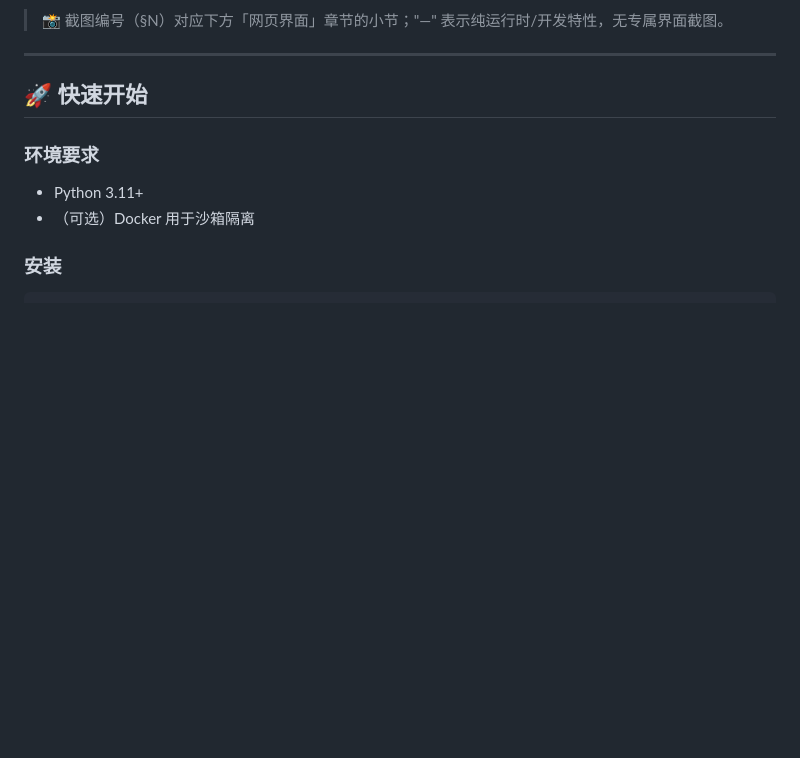
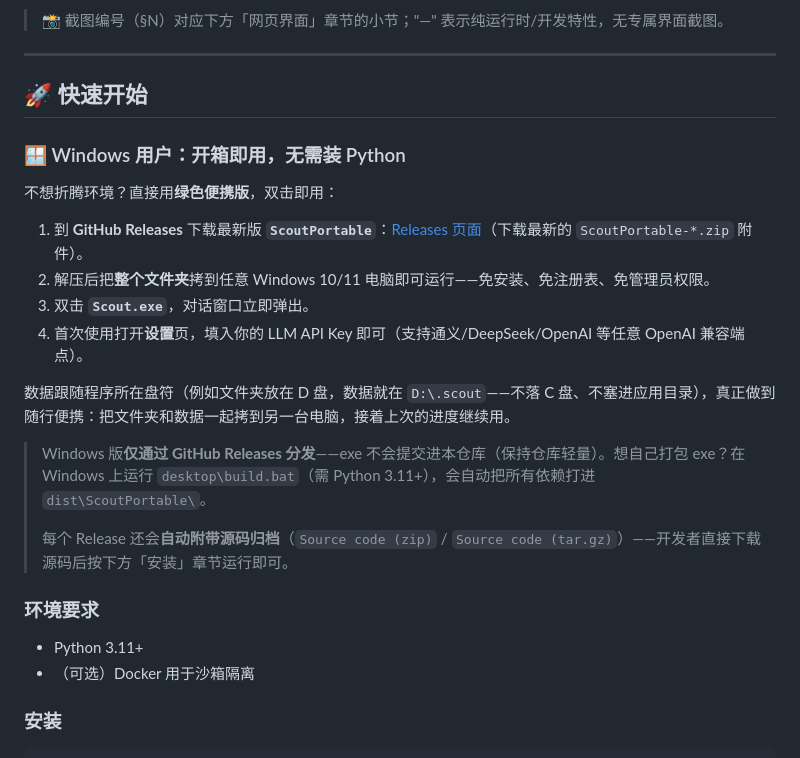
Before and after one commit to core-power/Scout-Agent, a Markdown page: README.zh-CN.md, the part around the change. Drawn GitHub-style; blank space fills up the shorter version.

```diff
--- a/README.zh-CN.md
+++ b/README.zh-CN.md
@@ -69,6 +69,21 @@ Scout Agent 是一个智能个人助手 AI 智能体，支持持久记忆、工
 ---
 
 ## <a name="快速开始"></a>🚀 快速开始
+
+### 🪟 Windows 用户：开箱即用，无需装 Python
+
+不想折腾环境？直接用**绿色便携版**，双击即用：
+
+1. 到 **GitHub Releases** 下载最新版 **`ScoutPortable`**：[Releases 页面](https://github.com/<your-github-username>/scout-agent/releases)（下载最新的 `ScoutPortable-*.zip` 附件）。
+2. 解压后把**整个文件夹**拷到任意 Windows 10/11 电脑即可运行——免安装、免注册表、免管理员权限。
+3. 双击 **`Scout.exe`**，对话窗口立即弹出。
+4. 首次使用打开**设置**页，填入你的 LLM API Key 即可（支持通义/DeepSeek/OpenAI 等任意 OpenAI 兼容端点）。
+
+数据跟随程序所在盘符（例如文件夹放在 D 盘，数据就在 `D:\.scout`——不落 C 盘、不塞进应用目录），真正做到随行便携：把文件夹和数据一起拷到另一台电脑，接着上次的进度继续用。
+
+> Windows 版**仅通过 GitHub Releases 分发**——exe 不会提交进本仓库（保持仓库轻量）。想自己打包 exe？在 Windows 上运行 `desktop\build.bat`（需 Python 3.11+），会自动把所有依赖打进 `dist\ScoutPortable\`。
+>
+> 每个 Release 还会**自动附带源码归档**（`Source code (zip)` / `Source code (tar.gz)`）——开发者直接下载源码后按下方「安装」章节运行即可。
 
 ### 环境要求
 
```
Also changed, not shown: README.md (+15 -0 lines).
